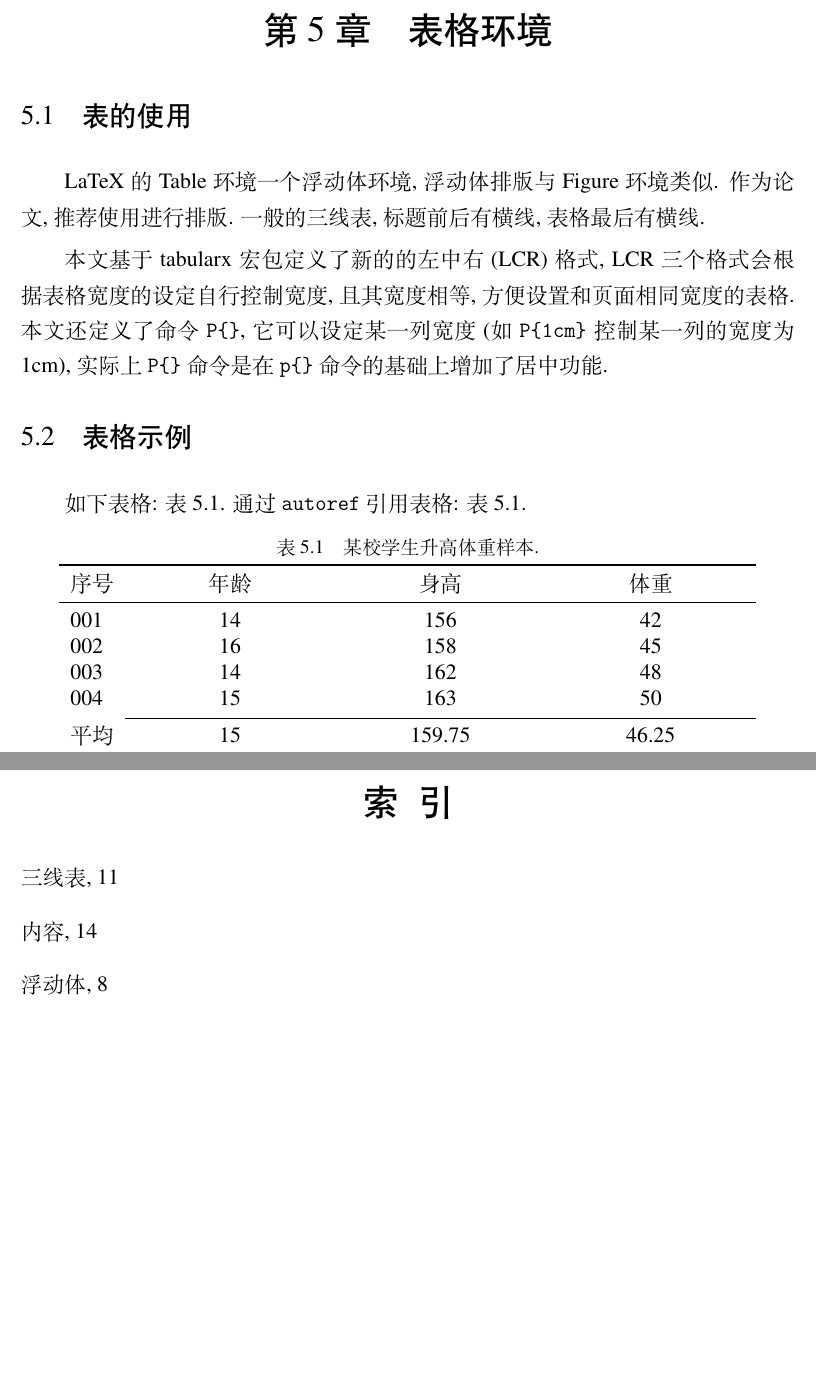
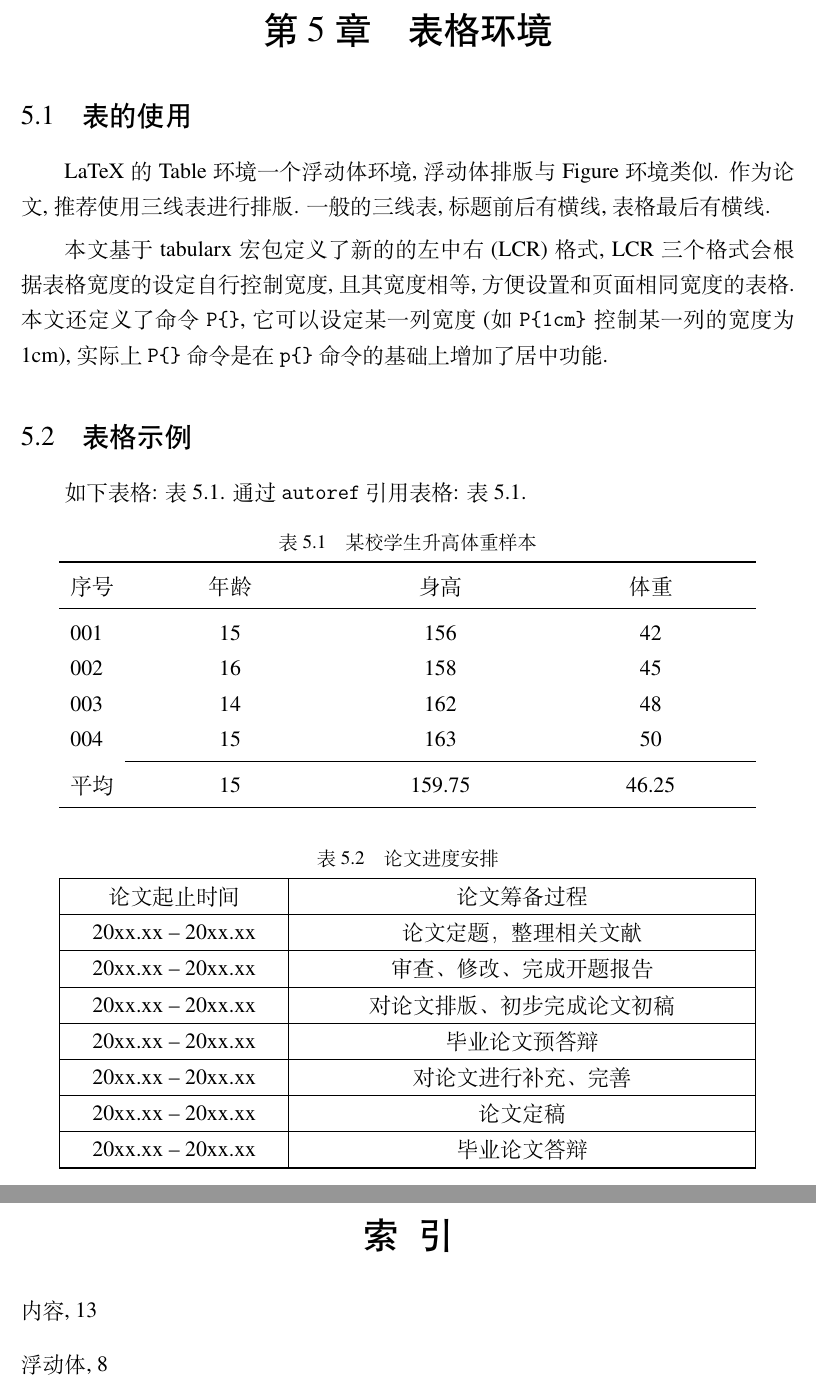
Before and after one commit to andy123t/zhbook, a LaTeX thesis (main.tex, which reads zhbook.cls): two parts of pages 18 and 23 of 24 before the commit and two parts of pages 17 and 22 of 23 after it, joined at a grey line, cut so that both start at the same text, the shorter picture padded with empty space. Compiled offline with XeLaTeX.

Commit message:
version 1.7

```diff
--- a/main.tex
+++ b/main.tex
@@ -579,7 +579,7 @@ XeLaTeX 环境下可以使用 EPS、PDF、PNG、JPEG、BMP 格式的图片, 当
 
 \section{表的使用}
 
-LaTeX 的 Table 环境一个浮动体环境, 浮动体排版与 Figure 环境类似. 作为论文, 推荐使用\index{三线表}进行排版. 一般的三线表, 标题前后有横线, 表格最后有横线. %当然也可以根据需要在合适的地方加线.
+LaTeX 的 Table 环境一个浮动体环境, 浮动体排版与 Figure 环境类似. 作为论文, 推荐使用三线表进行排版. 一般的三线表, 标题前后有横线, 表格最后有横线. %当然也可以根据需要在合适的地方加线.
 
 本文基于 tabularx 宏包定义了新的的左中右 (LCR) 格式, LCR 三个格式会根据表格宽度的设定自行控制宽度, 且其宽度相等, 方便设置和页面相同宽度的表格. 本文还定义了命令 \verb|P{}|, 它可以设定某一列宽度 (如 \verb|P{1cm}| 控制某一列的宽度为 1cm), 实际上 \verb|P{}| 命令是在 \verb|p{}| 命令的基础上增加了居中功能. %PLCR 格式的功能需要调用 .
 
@@ -590,13 +590,13 @@ LaTeX 的 Table 环境一个浮动体环境, 浮动体排版与 Figure 环境类
 \begin{table}[!htp]
 \centering
 % PLCR已经定义
-\caption{某校学生升高体重样本.}
+\caption{某校学生升高体重样本}
 \label{tab:heightweight}
 \begin{tabularx}{0.9\textwidth}{lCCC}
    \toprule
-	序号 & 年龄 & 身高 & 体重\\
+	序号 & 年龄 & 身高 & 体重 \\
 	\midrule
-	001 & 14 & 156 & 42 \\
+	001 & 15 & 156 & 42 \\
 	002 & 16 & 158 & 45 \\
 	003 & 14 & 162 & 48 \\
 	004 & 15 & 163 & 50 \\
@@ -606,3 +606,29 @@ LaTeX 的 Table 环境一个浮动体环境, 浮动体排版与 Figure 环境类
 \end{tabularx}
 \end{table}
 
+
+\begin{table}[htp!]
+\centering
+\caption{论文进度安排}
+%\renewcommand\arraystretch{1.1} %定义表格高度
+% PLCR前面已经定义
+\begin{tabularx}{0.9\textwidth}{|P{4cm}|C|}
+\Xhline{2\arrayrulewidth}
+论文起止时间       &  论文筹备过程 \\
+\hline
+20xx.xx -- 20xx.xx    &  论文定题，整理相关文献 \\
+\hline
+20xx.xx -- 20xx.xx    &  审查、修改、完成开题报告 \\
+\hline
+20xx.xx -- 20xx.xx   &  对论文排版、初步完成论文初稿 \\
+\hline
+20xx.xx -- 20xx.xx    &  毕业论文预答辩 \\
+\hline
+20xx.xx -- 20xx.xx    &  对论文进行补充、完善 \\
+\hline
+20xx.xx -- 20xx.xx    &  论文定稿 \\
+\hline
+20xx.xx -- 20xx.xx    &  毕业论文答辩 \\
+\Xhline{2\arrayrulewidth}
+\end{tabularx}
+\end{table}
--- a/zhbook.cls
+++ b/zhbook.cls
@@ -2,13 +2,13 @@
 %%	This is file `zhbook.cls',
 %%
 %%	@author andy123t
-%%	@date 2022/06/18
-%%	@version v1.6
+%%	@date 2022/06/20
+%%	@version v1.7
 %%	@address https://github.com/andy123t/zhbook
 %%
 
 % ---------- 定义的新的Class ----------
-\ProvidesClass{zhbook}[2022/06/18 v1.6]
+\ProvidesClass{zhbook}[2022/06/20 v1.7]
 \NeedsTeXFormat{LaTeX2e}
 
 % ---------- 定义的新的Options ----------
@@ -42,22 +42,16 @@
 \RequirePackage{bm}         % 数学公式黑斜体
 \RequirePackage{mathrsfs}   % 数学英文花体
 \RequirePackage{graphicx}
+\RequirePackage{tabularx}
 \RequirePackage{booktabs}
 \RequirePackage{float}
-%\RequirePackage{cite}
 \RequirePackage{longtable}  % 长表格
 \RequirePackage{multirow}   % 表格多行合并
-\RequirePackage{enumerate}  % 改变列表标号样式
 \RequirePackage{color,xcolor}
 \RequirePackage{fancyhdr}
-\RequirePackage{setspace}
-\RequirePackage{indentfirst}
-\RequirePackage{titlesec}   % 设置标题样式
-\RequirePackage{tabularx}
 \RequirePackage{makecell}
 \RequirePackage{etoolbox}
-\RequirePackage{xstring}    % 使用条件语句
-%\RequirePackage{xparse}
+\RequirePackage{titletoc}
 
 % ------- 重新定义 cleardoublepage --------
 \renewcommand{\cleardoublepage}{\clearpage
@@ -209,11 +203,9 @@
 % ----------- 中文段落缩进和行距 ------------
 \setlength{\parindent}{2em}                 % 首行两个汉字的缩进量
 \setlength{\parskip}{4pt plus 1pt minus 1pt}  % 段落之间的竖直距离
-\renewcommand{\baselinestretch}{1.35}        % 定义行距
+\linespread{1.35}  % line space setting
+%\renewcommand{\baselinestretch}{1.35}        % 定义行距
 %\topskip=15pt   % 书写区域顶部空白
-%\parskip=5pt
-%\parindent=0pt
-%\baselineskip=5pt
 %\setlength{\baselineskip}{24pt}
 
 % ------------------- 浮动对象设置 ---------------------
```
Also changed, not shown: main.pdf, main.tex (40 more changed lines).
